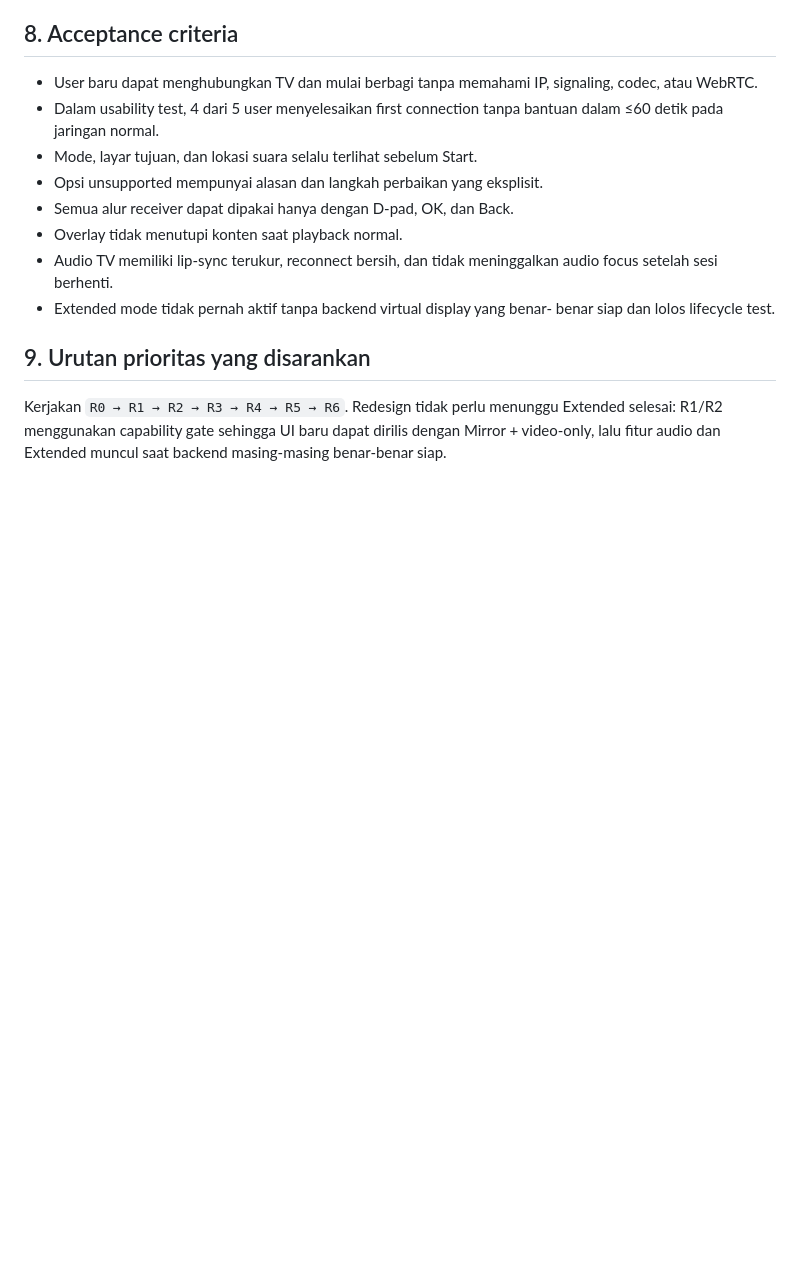
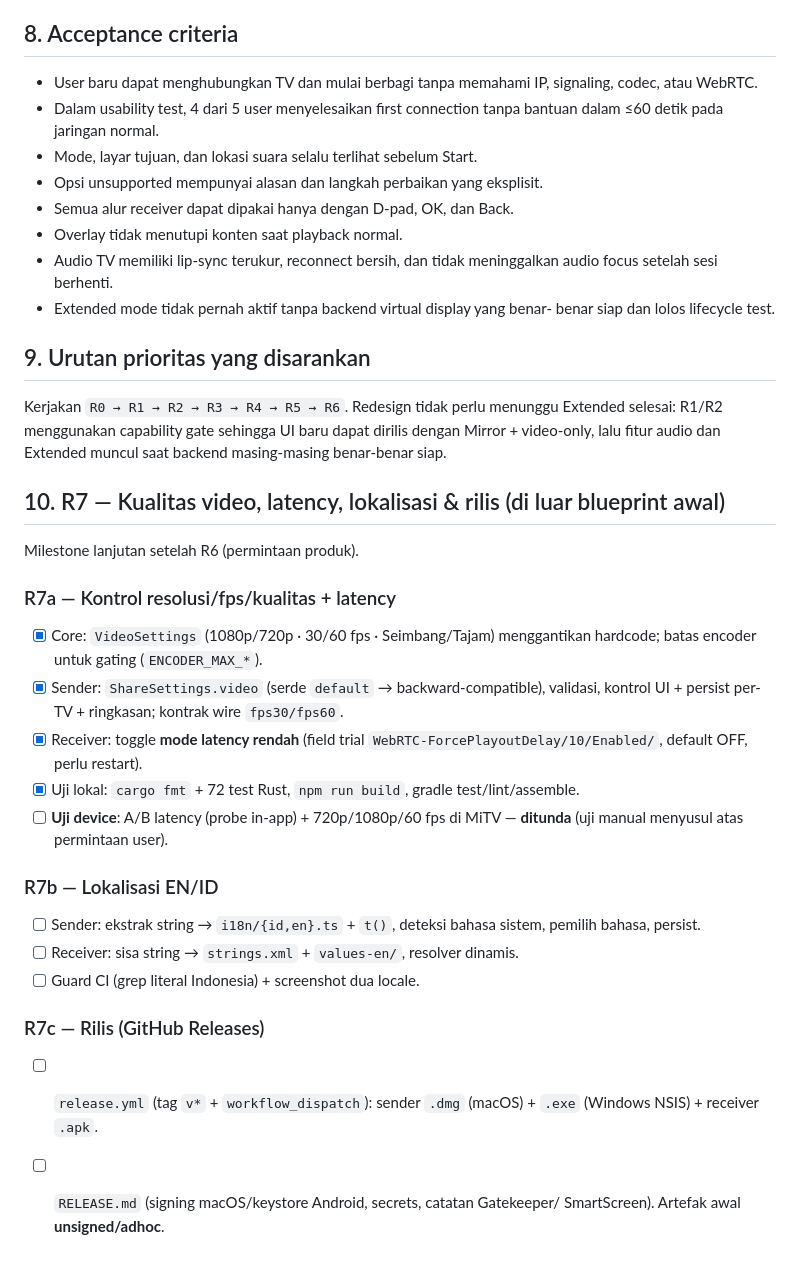
Before and after one commit to tsanys/wireless-display-tool, a Markdown page: docs/UI_UX_REVAMP_PLAN.md, the part around the change. Drawn GitHub-style; blank space fills up the shorter version.

```diff
--- a/docs/UI_UX_REVAMP_PLAN.md
+++ b/docs/UI_UX_REVAMP_PLAN.md
@@ -371,3 +371,33 @@ Kerjakan `R0 → R1 → R2 → R3 → R4 → R5 → R6`. Redesign tidak perlu me
 Extended selesai: R1/R2 menggunakan capability gate sehingga UI baru dapat
 dirilis dengan Mirror + video-only, lalu fitur audio dan Extended muncul saat
 backend masing-masing benar-benar siap.
+
+## 10. R7 — Kualitas video, latency, lokalisasi & rilis (di luar blueprint awal)
+
+Milestone lanjutan setelah R6 (permintaan produk).
+
+### R7a — Kontrol resolusi/fps/kualitas + latency
+
+- [x] Core: `VideoSettings` (1080p/720p · 30/60 fps · Seimbang/Tajam) menggantikan
+  hardcode; batas encoder untuk gating (`ENCODER_MAX_*`).
+- [x] Sender: `ShareSettings.video` (serde `default` → backward-compatible),
+  validasi, kontrol UI + persist per-TV + ringkasan; kontrak wire `fps30/fps60`.
+- [x] Receiver: toggle **mode latency rendah** (field trial
+  `WebRTC-ForcePlayoutDelay/10/Enabled/`, default OFF, perlu restart).
+- [x] Uji lokal: `cargo fmt` + 72 test Rust, `npm run build`, gradle test/lint/assemble.
+- [ ] **Uji device**: A/B latency (probe in-app) + 720p/1080p/60 fps di MiTV —
+  **ditunda** (uji manual menyusul atas permintaan user).
+
+### R7b — Lokalisasi EN/ID
+
+- [ ] Sender: ekstrak string → `i18n/{id,en}.ts` + `t()`, deteksi bahasa sistem,
+  pemilih bahasa, persist.
+- [ ] Receiver: sisa string → `strings.xml` + `values-en/`, resolver dinamis.
+- [ ] Guard CI (grep literal Indonesia) + screenshot dua locale.
+
+### R7c — Rilis (GitHub Releases)
+
+- [ ] `release.yml` (tag `v*` + `workflow_dispatch`): sender `.dmg` (macOS) +
+  `.exe` (Windows NSIS) + receiver `.apk`.
+- [ ] `RELEASE.md` (signing macOS/keystore Android, secrets, catatan Gatekeeper/
+  SmartScreen). Artefak awal **unsigned/adhoc**.
```
Also changed, not shown: README.md (+47 -13 lines).
